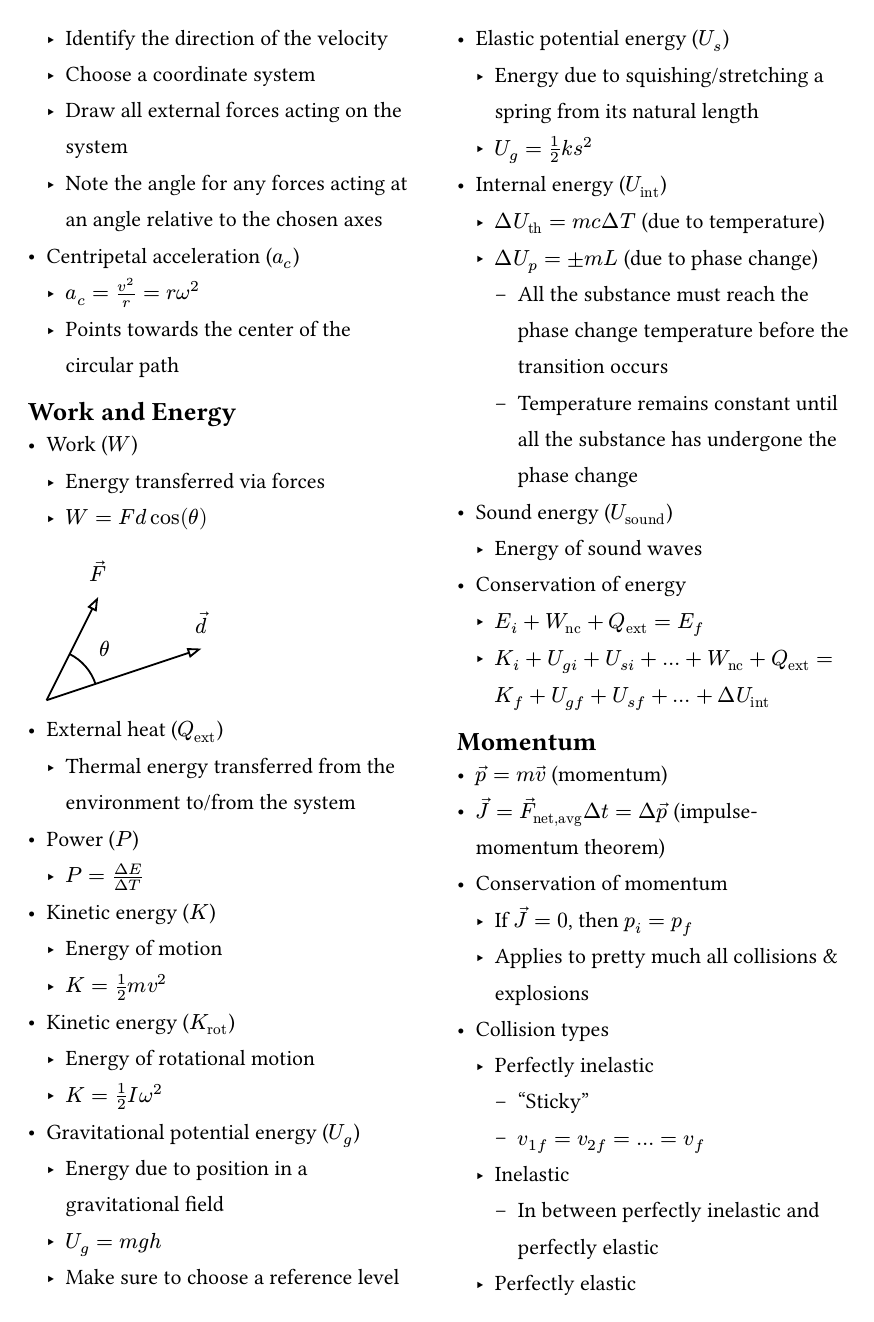
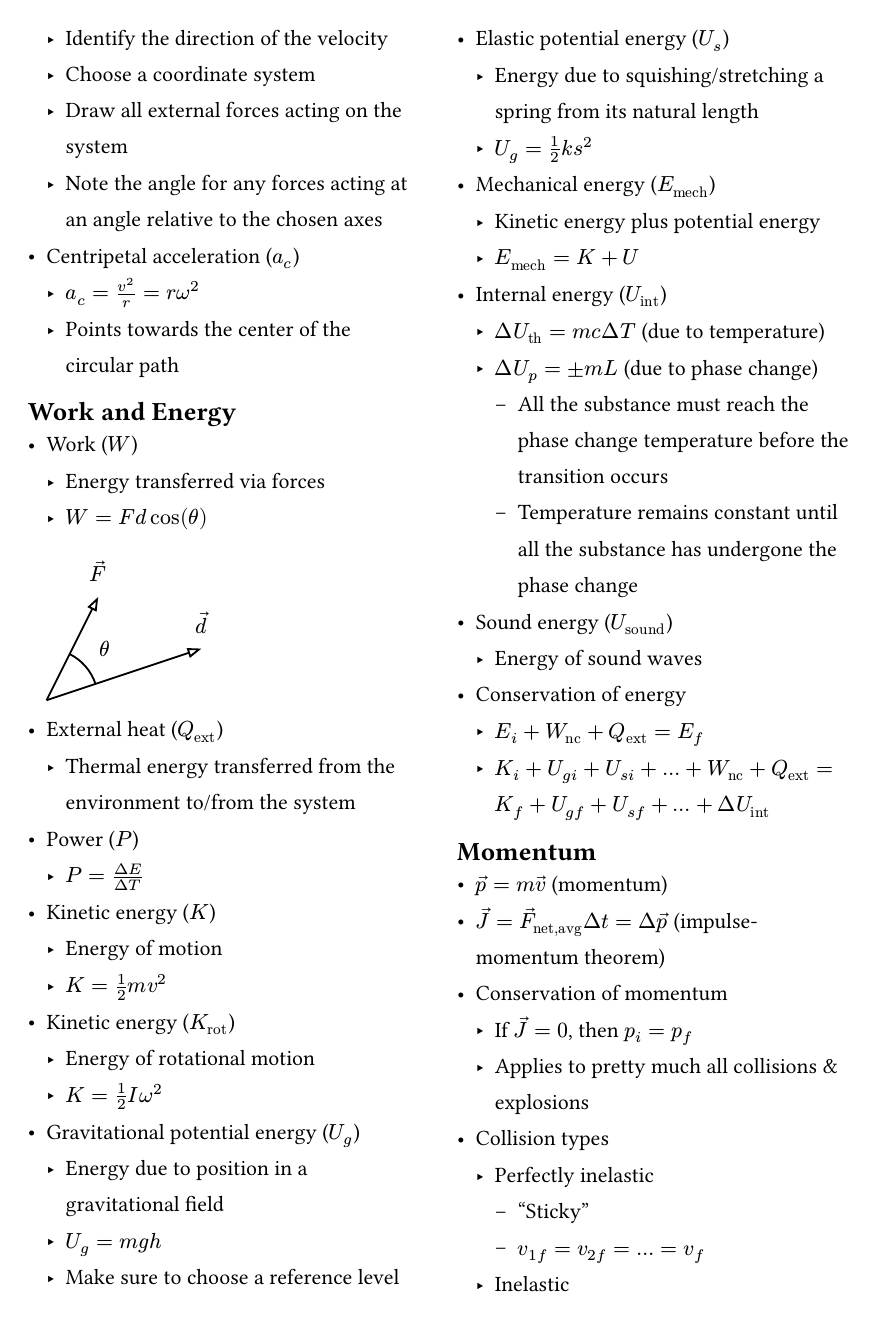
Before and after one commit to VinEdw/physics-equation-sheets, a Typst document (phys-2ag/phys-2ag-equations.typ): page 4 of 7. The pictures show the PDF file phys-2ag/phys-2ag-equations.pdf that the author committed with the source.

Commit message:
Define mechanical energy

```diff
--- a/phys-2ag/phys-2ag-equations.typ
+++ b/phys-2ag/phys-2ag-equations.typ
@@ -415,6 +415,9 @@ The next step is understanding what the equations mean, when to use them, and ho
 - Elastic potential energy ($U_s$)
   - Energy due to squishing/stretching a spring from its natural length
   - $U_g = 1/2 k s^2$
+- Mechanical energy ($E_"mech"$)
+  - Kinetic energy plus potential energy
+  - $E_"mech" = K + U$
 - Internal energy ($U_"int"$)
   - $Delta U_"th" = m c Delta T$ (due to temperature)
   - $Delta U_"p" = plus.minus m L$ (due to phase change)
```
Also changed, not shown: phys-2ag/phys-2ag-equations.pdf.
